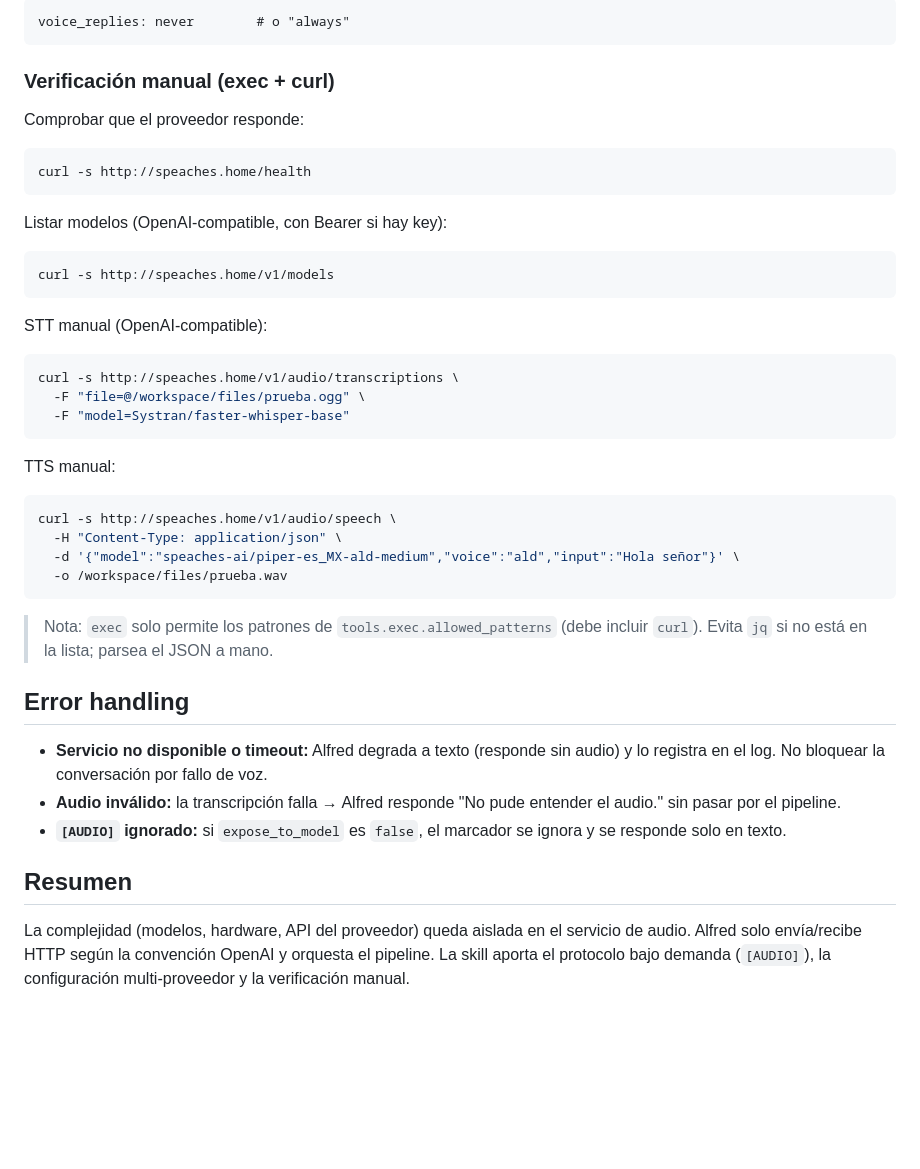
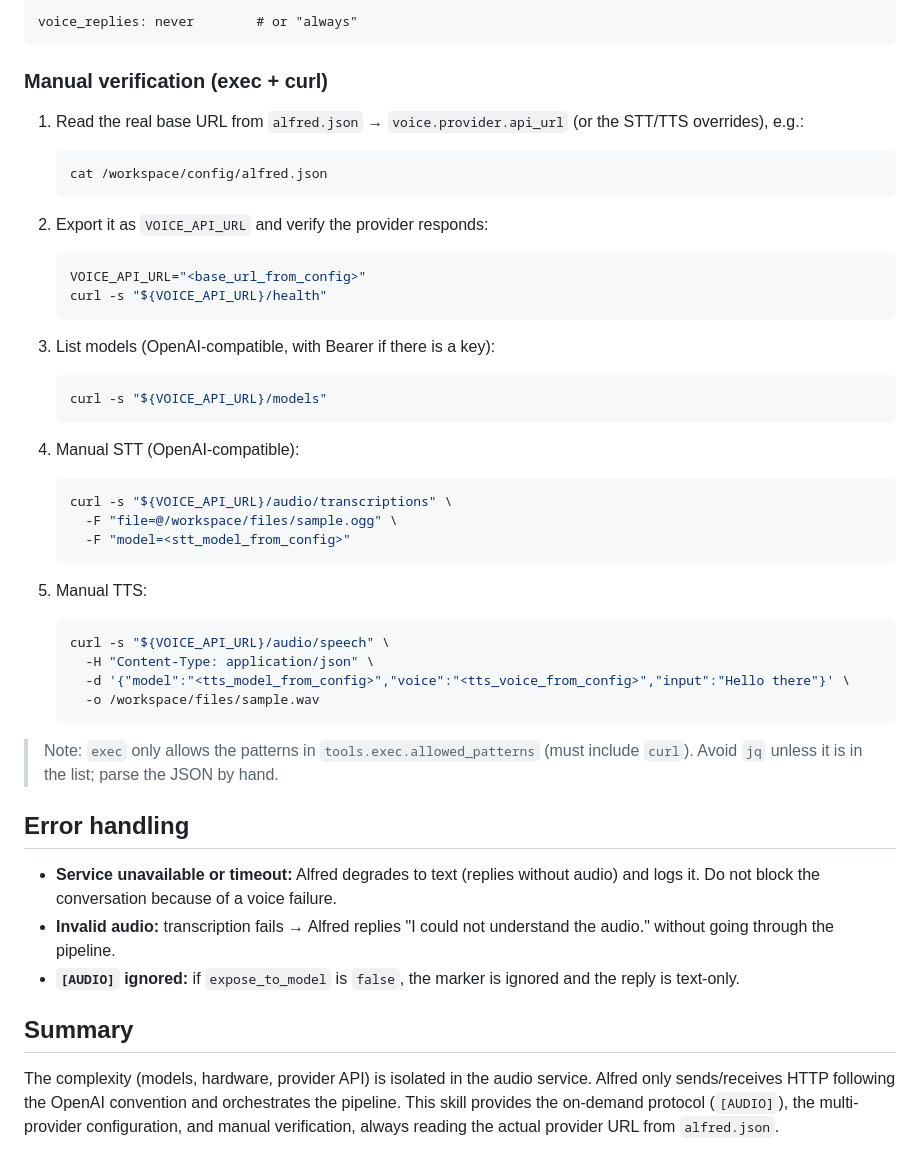
Before and after one commit to geduma/alfred, a Markdown page: system/skills-custom/voice-notes.SKILL.md, the part around one of its changes. GitHub-like rendering; blank space fills up the shorter version.

````diff
--- a/system/skills-custom/voice-notes.SKILL.md
+++ b/system/skills-custom/voice-notes.SKILL.md
@@ -81,54 +94,62 @@ Preferencia de salida en `preferences.md`:
 
 ```
-voice_replies: never        # o "always"
+voice_replies: never        # or "always"
 ```
 
-### Verificación manual (exec + curl)
+### Manual verification (exec + curl)
 
-Comprobar que el proveedor responde:
+1. Read the real base URL from `alfred.json` → `voice.provider.api_url` (or the STT/TTS
+   overrides), e.g.:
 
-```bash
-curl -s http://speaches.home/health
-```
+   ```bash
+   cat /workspace/config/alfred.json
+   ```
 
-Listar modelos (OpenAI-compatible, con Bearer si hay key):
+2. Export it as `VOICE_API_URL` and verify the provider responds:
 
-```bash
-curl -s http://speaches.home/v1/models
-```
+   ```bash
+   VOICE_API_URL="<base_url_from_config>"
+   curl -s "${VOICE_API_URL}/health"
+   ```
 
-STT manual (OpenAI-compatible):
+3. List models (OpenAI-compatible, with Bearer if there is a key):
 
-```bash
-curl -s http://speaches.home/v1/audio/transcriptions \
-  -F "file=@/workspace/files/prueba.ogg" \
-  -F "model=Systran/faster-whisper-base"
-```
+   ```bash
+   curl -s "${VOICE_API_URL}/models"
+   ```
 
-TTS manual:
+4. Manual STT (OpenAI-compatible):
 
-```bash
-curl -s http://speaches.home/v1/audio/speech \
-  -H "Content-Type: application/json" \
-  -d '{"model":"speaches-ai/piper-es_MX-ald-medium","voice":"ald","input":"Hola señor"}' \
-  -o /workspace/files/prueba.wav
-```
+   ```bash
+   curl -s "${VOICE_API_URL}/audio/transcriptions" \
+     -F "file=@/workspace/files/sample.ogg" \
+     -F "model=<stt_model_from_config>"
+   ```
 
-> Nota: `exec` solo permite los patrones de `tools.exec.allowed_patterns` (debe incluir
-> `curl`). Evita `jq` si no está en la lista; parsea el JSON a mano.
+5. Manual TTS:
+
+   ```bash
+   curl -s "${VOICE_API_URL}/audio/speech" \
+     -H "Content-Type: application/json" \
+     -d '{"model":"<tts_model_from_config>","voice":"<tts_voice_from_config>","input":"Hello there"}' \
+     -o /workspace/files/sample.wav
+   ```
+
+> Note: `exec` only allows the patterns in `tools.exec.allowed_patterns` (must include
+> `curl`). Avoid `jq` unless it is in the list; parse the JSON by hand.
 
 ## Error handling
 
-- **Servicio no disponible o timeout:** Alfred degrada a texto (responde sin audio) y lo
-  registra en el log. No bloquear la conversación por fallo de voz.
-- **Audio inválido:** la transcripción falla → Alfred responde "No pude entender el audio."
-  sin pasar por el pipeline.
-- **`[AUDIO]` ignorado:** si `expose_to_model` es `false`, el marcador se ignora y se
-  responde solo en texto.
+- **Service unavailable or timeout:** Alfred degrades to text (replies without audio) and logs
+  it. Do not block the conversation because of a voice failure.
+- **Invalid audio:** transcription fails → Alfred replies "I could not understand the audio."
+  without going through the pipeline.
+- **`[AUDIO]` ignored:** if `expose_to_model` is `false`, the marker is ignored and the reply
+  is text-only.
 
-## Resumen
+## Summary
 
-La complejidad (modelos, hardware, API del proveedor) queda aislada en el servicio de audio.
-Alfred solo envía/recibe HTTP según la convención OpenAI y orquesta el pipeline. La skill
-aporta el protocolo bajo demanda (`[AUDIO]`), la configuración multi-proveedor y la
-verificación manual.
+The complexity (models, hardware, provider API) is isolated in the audio service. Alfred only
+sends/receives HTTP following the OpenAI convention and orchestrates the pipeline. This skill
+provides the on-demand protocol (`[AUDIO]`), the multi-provider configuration, and manual
+verification, always reading the actual provider URL from `alfred.json`.
````
Also changed, not shown: other parts of system/skills-custom/voice-notes.SKILL.md (+54 -41 lines).
